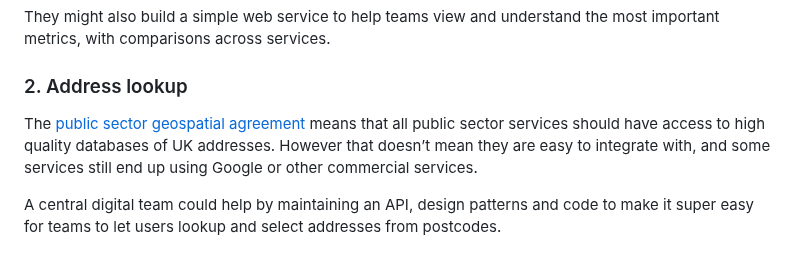
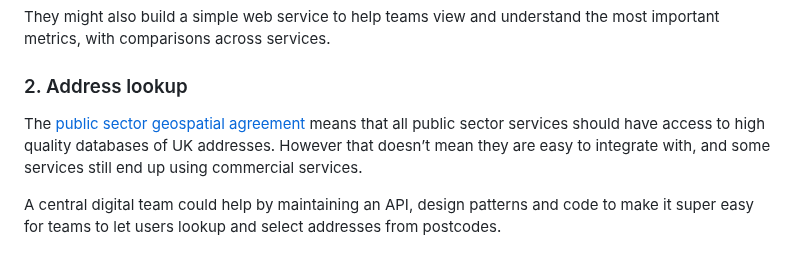
Before and after one commit to x-govuk/x-govuk.github.io, a Markdown page: app/posts/digital-public-works-ideas.md, the part around the change. Drawn GitHub-style.

Commit message:
Remove Google reference
Co-Authored-By: Ed Horsford <2204224+edwardhorsford@users.noreply.github.com>

```diff
--- a/app/posts/digital-public-works-ideas.md
+++ b/app/posts/digital-public-works-ideas.md
@@ -33,7 +33,7 @@ They might also build a simple web service to help teams view and understand the
 
 ### 2. Address lookup
 
-The [public sector geospatial agreement](https://www.ordnancesurvey.co.uk/customers/public-sector/public-sector-geospatial-agreement) means that all public sector services should have access to high quality databases of UK addresses. However that doesn’t mean they are easy to integrate with, and some services still end up using Google or other commercial services.
+The [public sector geospatial agreement](https://www.ordnancesurvey.co.uk/customers/public-sector/public-sector-geospatial-agreement) means that all public sector services should have access to high quality databases of UK addresses. However that doesn’t mean they are easy to integrate with, and some services still end up using commercial services.
 
 A central digital team could help by maintaining an API, design patterns and code to make it super easy for teams to let users lookup and select addresses from postcodes.
 
```
